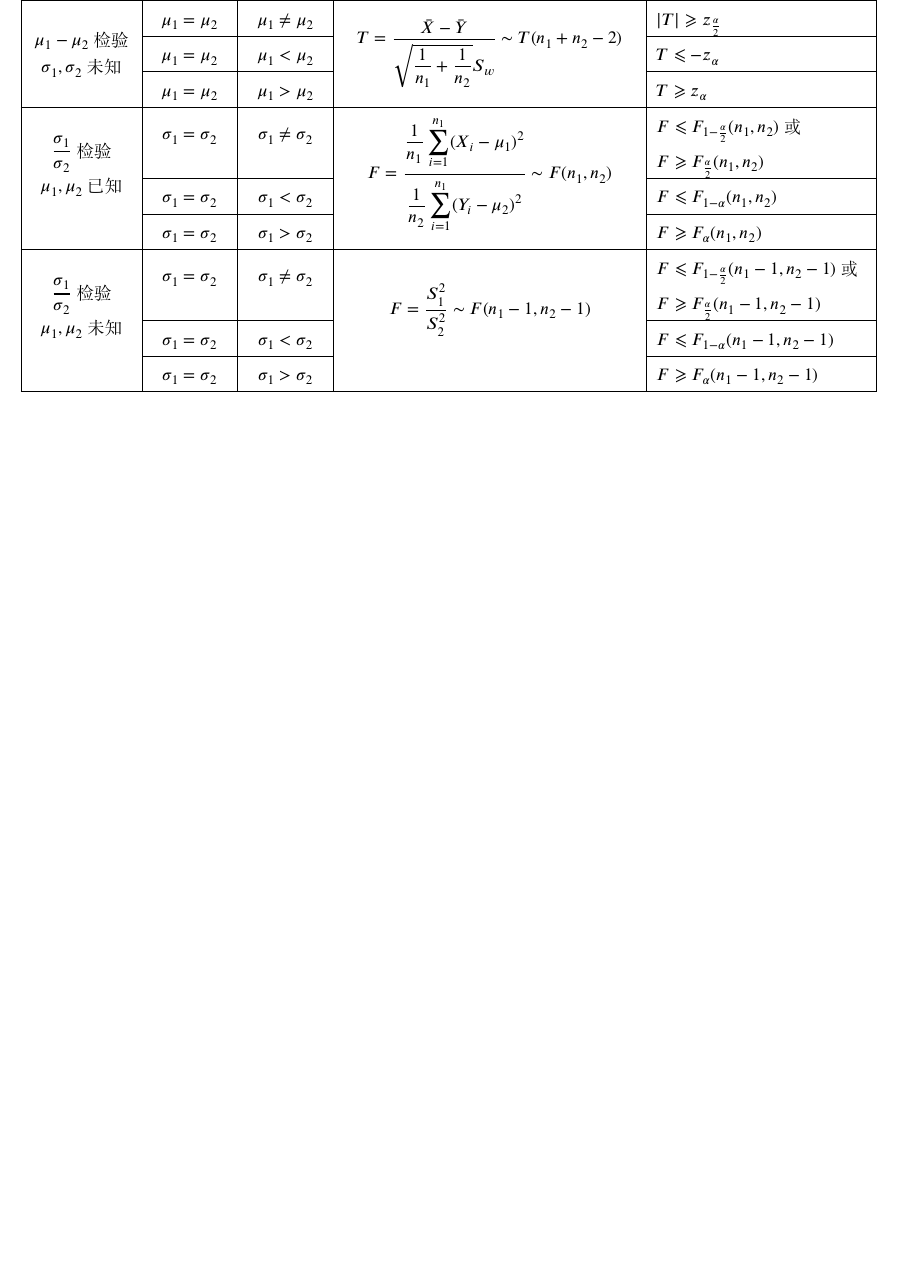
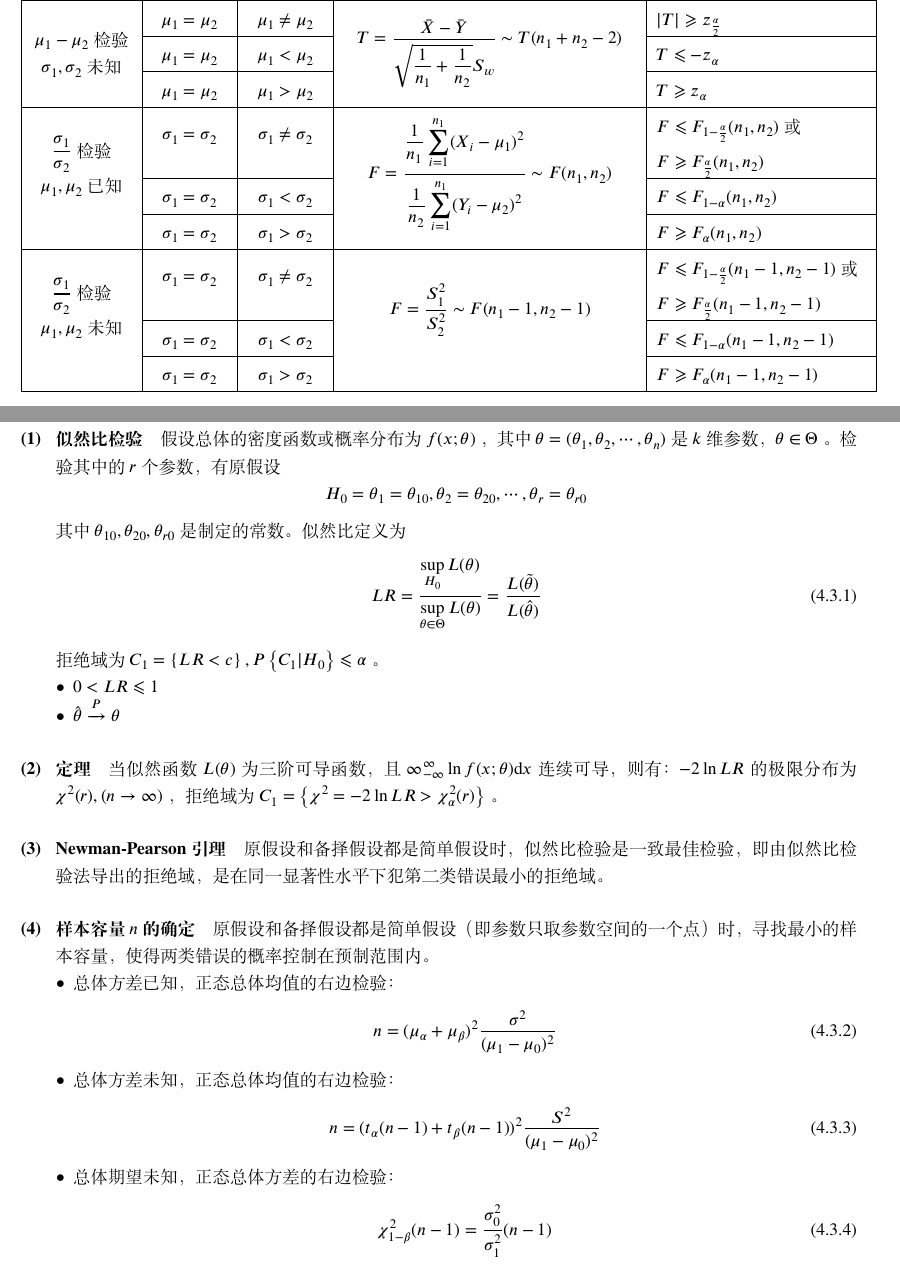
Before and after one commit to HPDell/MathematicalStatistics, a LaTeX book (MathematicalStatistics.tex, which reads Chapter-4/Section-4-2.tex): part of page 38 of 38 before the commit and two parts of pages 38 and 39 of 39 after it, the two joined at a grey line, cut so that both start at the same text, the shorter picture padded with empty space. Compiled offline with XeLaTeX; a missing font is replaced by an installed copy or a similar font.

Commit message:
修改：写完似然比检验

```diff
--- /dev/null
+++ b/Chapter-4/Section-4-2.tex
@@ -0,0 +1,41 @@
+\section{似然比检验}
+
+\hparagraph{似然比检验} 假设总体的密度函数或概率分布为 $ f(x;\theta) $ ，其中 $ \theta = (\theta_1, \theta_2, \cdots, \theta_n) $
+是 $ k $ 维参数， $ \theta \in \Theta $ 。检验其中的 $ r $ 个参数，有原假设
+$$ H_0 = \theta_1 = \theta_{10}, \theta_2 = \theta_{20}, \cdots, \theta_r = \theta_{r0} $$
+其中 $ \theta_{10}, \theta_{20}, \theta_{r0} $ 是制定的常数。
+似然比定义为
+\begin{equation}
+    LR = \ddfrac{\sup_{H_0} L(\theta)}{\sup_{\theta\in\Theta}L(\theta)} = \frac{L(\tilde{\theta})}{L(\hat{\theta})}
+\end{equation}
+拒绝域为 $ C_1 = \left\{ LR < c \right\} , P\left\{ C_1 | H_0 \right\} \leqslant \alpha $ 。
+
+\begin{itemize}[leftmargin=\paritemindent]
+    \item $ 0 < LR \leqslant 1 $
+    \item $ \hat{\theta} \xrightarrow{P} \theta $
+\end{itemize}
+
+\hparagraph{定理} 当似然函数 $ L(\theta) $ 为三阶可导函数，且 $ \infty_{-\infty}^{\infty} \ln f(x;\theta) \diff x $
+连续可导，则有： $ -2\ln LR $ 的极限分布为 $ \chi^2(r), (n \rightarrow \infty) $ ，
+拒绝域为 $ C_1 = \left\{ \chi^2 = -2\ln LR > \chi_\alpha^2(r) \right\}  $ 。
+
+\hparagraph{Newman-Pearson引理} 原假设和备择假设都是简单假设时，似然比检验是一致最佳检验，
+即由似然比检验法导出的拒绝域，是在同一显著性水平下犯第二类错误最小的拒绝域。
+
+\hparagraph{样本容量 $ n $ 的确定} 原假设和备择假设都是简单假设（即参数只取参数空间的一个点）时，
+寻找最小的样本容量，使得两类错误的概率控制在预制范围内。
+
+\begin{itemize}[leftmargin=\paritemindent]
+    \item 总体方差已知，正态总体均值的右边检验：
+    \begin{equation}
+        n = (\mu_\alpha + \mu_\beta)^2 \frac{\sigma^2}{(\mu_1 - \mu_0)^2}
+    \end{equation}
+    \item 总体方差未知，正态总体均值的右边检验：
+    \begin{equation}
+        n = (t_\alpha(n-1) + t_\beta(n-1))^2 \frac{S^2}{(\mu_1 - \mu_0)^2}
+    \end{equation}
+    \item 总体期望未知，正态总体方差的右边检验：
+    \begin{equation}
+        \chi_{1-\beta}^{2}(n-1) = \frac{\sigma_0^2}{\sigma_1^2}(n-1)
+    \end{equation}
+\end{itemize}
```
Also changed, not shown: Chapter-4.tex (+1 -0 lines).
